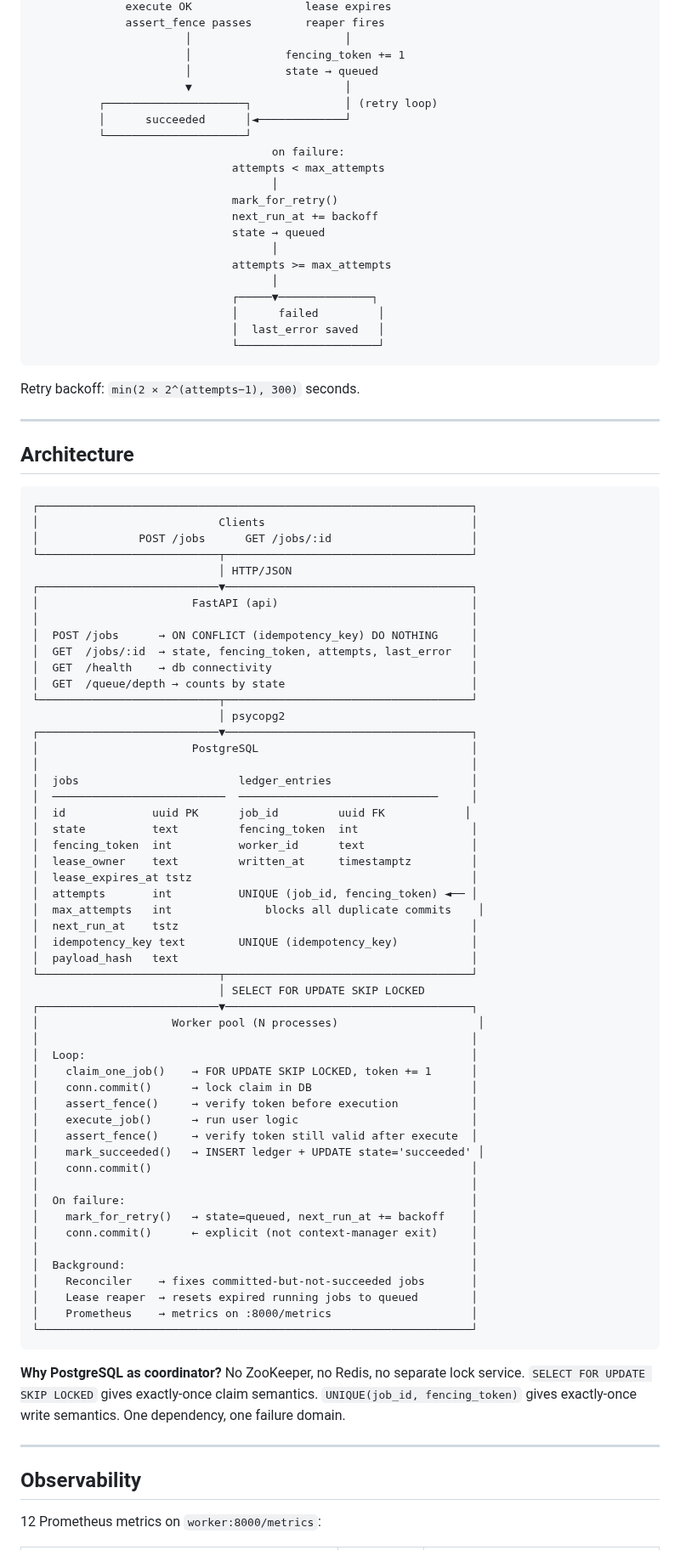
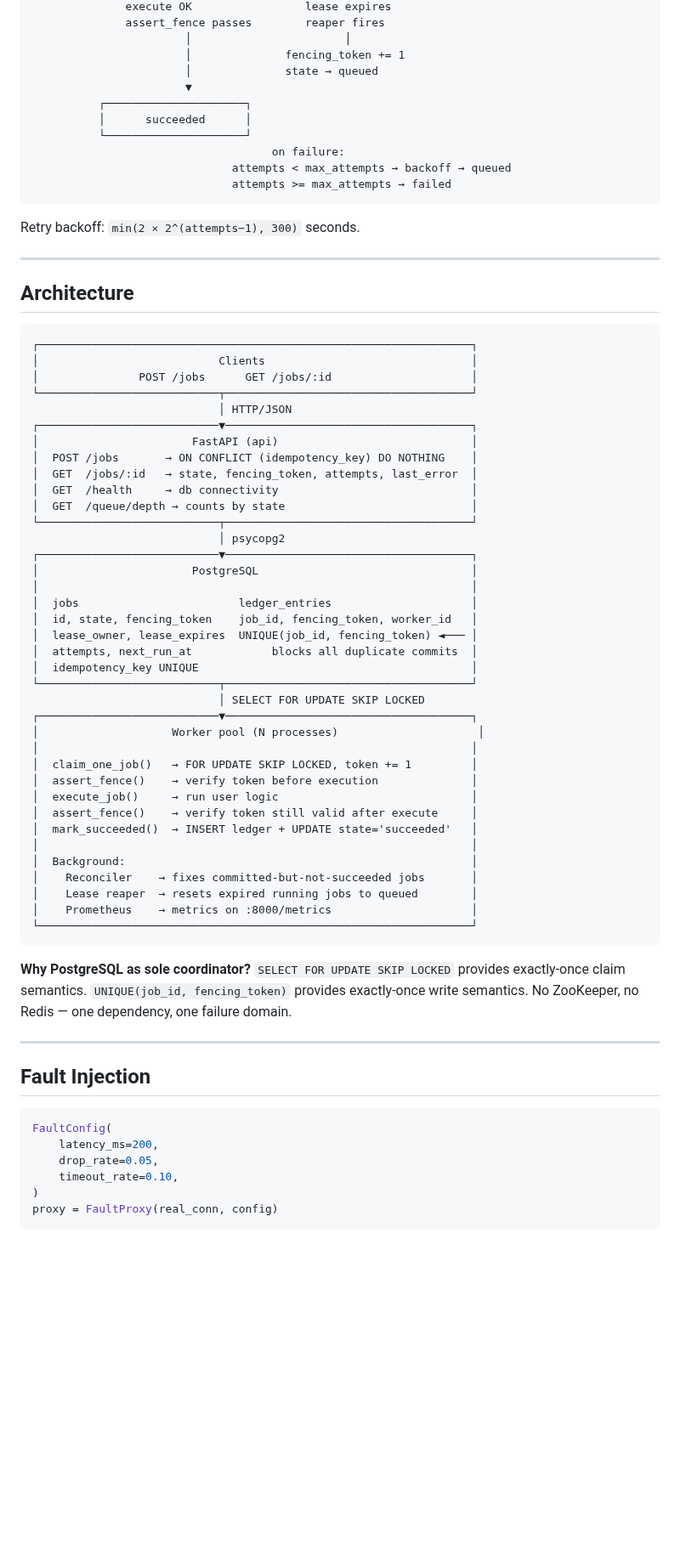
Before and after one commit to kritibehl/faultline, a Markdown page: README.md, the part around one of its changes. Shown at 85% size. GitHub-like rendering; blank space fills up the shorter version.

````diff
--- a/README.md
+++ b/README.md
@@ -211,23 +228,13 @@ python3 services/cli/scenario_runner.py all --report
                        │                       │
                        │              fencing_token += 1
                        │              state → queued
-                       ▼                       │
-          ┌─────────────────────┐              │ (retry loop)
-          │      succeeded      │◄─────────────┘
+                       ▼
+          ┌─────────────────────┐
+          │      succeeded      │
           └─────────────────────┘
                                     on failure:
-                              attempts < max_attempts
-                                    │
-                              mark_for_retry()
-                              next_run_at += backoff
-                              state → queued
-                                    │
-                              attempts >= max_attempts
-                                    │
-                              ┌─────▼──────────────┐
-                              │      failed         │
-                              │  last_error saved   │
-                              └─────────────────────┘
+                              attempts < max_attempts → backoff → queued
+                              attempts >= max_attempts → failed
 ```
 
 Retry backoff: `min(2 × 2^(attempts−1), 300)` seconds.
@@ -244,10 +251,9 @@ Retry backoff: `min(2 × 2^(attempts−1), 300)` seconds.
                             │ HTTP/JSON
 ┌───────────────────────────▼─────────────────────────────────────┐
 │                       FastAPI (api)                             │
-│                                                                 │
-│  POST /jobs      → ON CONFLICT (idempotency_key) DO NOTHING     │
-│  GET  /jobs/:id  → state, fencing_token, attempts, last_error   │
-│  GET  /health    → db connectivity                              │
+│  POST /jobs       → ON CONFLICT (idempotency_key) DO NOTHING    │
+│  GET  /jobs/:id   → state, fencing_token, attempts, last_error  │
+│  GET  /health     → db connectivity                             │
 │  GET  /queue/depth → counts by state                            │
 └───────────────────────────┬─────────────────────────────────────┘
                             │ psycopg2
@@ -255,34 +261,20 @@ Retry backoff: `min(2 × 2^(attempts−1), 300)` seconds.
 │                       PostgreSQL                                │
 │                                                                 │
 │  jobs                        ledger_entries                     │
-│  ──────────────────────────  ──────────────────────────────     │
-│  id             uuid PK      job_id         uuid FK            │
-│  state          text         fencing_token  int                 │
-│  fencing_token  int          worker_id      text                │
-│  lease_owner    text         written_at     timestamptz         │
-│  lease_expires_at tstz                                          │
-│  attempts       int          UNIQUE (job_id, fencing_token) ◄── │
-│  max_attempts   int              blocks all duplicate commits    │
-│  next_run_at    tstz                                            │
-│  idempotency_key text        UNIQUE (idempotency_key)           │
-│  payload_hash   text                                            │
+│  id, state, fencing_token    job_id, fencing_token, worker_id   │
+│  lease_owner, lease_expires  UNIQUE(job_id, fencing_token) ◄─── │
+│  attempts, next_run_at            blocks all duplicate commits  │
+│  idempotency_key UNIQUE                                         │
 └───────────────────────────┬─────────────────────────────────────┘
                             │ SELECT FOR UPDATE SKIP LOCKED
 ┌───────────────────────────▼─────────────────────────────────────┐
 │                    Worker pool (N processes)                     │
 │                                                                 │
-│  Loop:                                                          │
-│    claim_one_job()    → FOR UPDATE SKIP LOCKED, token += 1      │
-│    conn.commit()      → lock claim in DB                        │
-│    assert_fence()     → verify token before execution           │
-│    execute_job()      → run user logic                          │
-│    assert_fence()     → verify token still valid after execute  │
-│    mark_succeeded()   → INSERT ledger + UPDATE state='succeeded' │
-│    conn.commit()                                                │
-│                                                                 │
-│  On failure:                                                    │
-│    mark_for_retry()   → state=queued, next_run_at += backoff    │
-│    conn.commit()      ← explicit (not context-manager exit)     │
+│  claim_one_job()   → FOR UPDATE SKIP LOCKED, token += 1         │
+│  assert_fence()    → verify token before execution              │
+│  execute_job()     → run user logic                             │
+│  assert_fence()    → verify token still valid after execute     │
+│  mark_succeeded()  → INSERT ledger + UPDATE state='succeeded'   │
 │                                                                 │
 │  Background:                                                    │
 │    Reconciler    → fixes committed-but-not-succeeded jobs       │
@@ -291,11 +283,18 @@ Retry backoff: `min(2 × 2^(attempts−1), 300)` seconds.
 └─────────────────────────────────────────────────────────────────┘
 ```
 
-**Why PostgreSQL as coordinator?** No ZooKeeper, no Redis, no separate lock service. `SELECT FOR UPDATE SKIP LOCKED` gives exactly-once claim semantics. `UNIQUE(job_id, fencing_token)` gives exactly-once write semantics. One dependency, one failure domain.
+**Why PostgreSQL as sole coordinator?** `SELECT FOR UPDATE SKIP LOCKED` provides exactly-once claim semantics. `UNIQUE(job_id, fencing_token)` provides exactly-once write semantics. No ZooKeeper, no Redis — one dependency, one failure domain.
 
 ---
 
-## Observability
+## Fault Injection
 
-12 Prometheus metrics on `worker:8000/metrics`:
+```python
+FaultConfig(
+    latency_ms=200,
+    drop_rate=0.05,
+    timeout_rate=0.10,
+)
+proxy = FaultProxy(real_conn, config)
+```
 
````
Also changed, not shown: other parts of README.md (+109 -153 lines).
